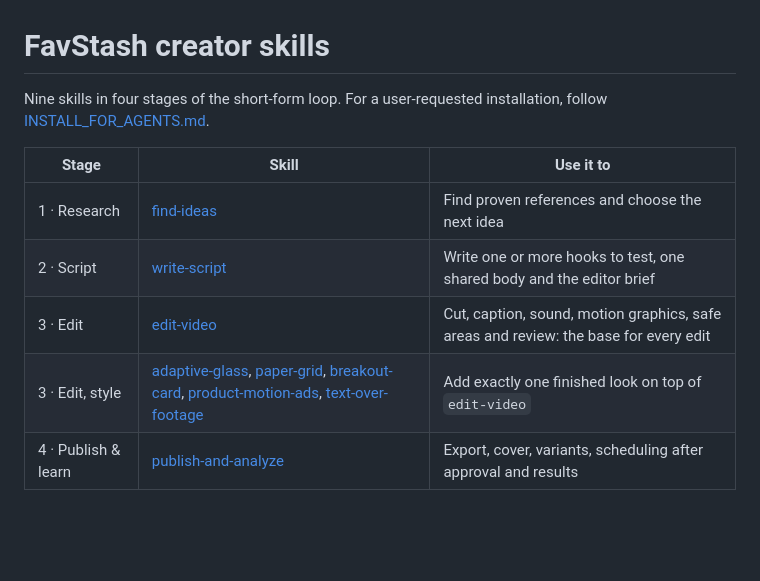
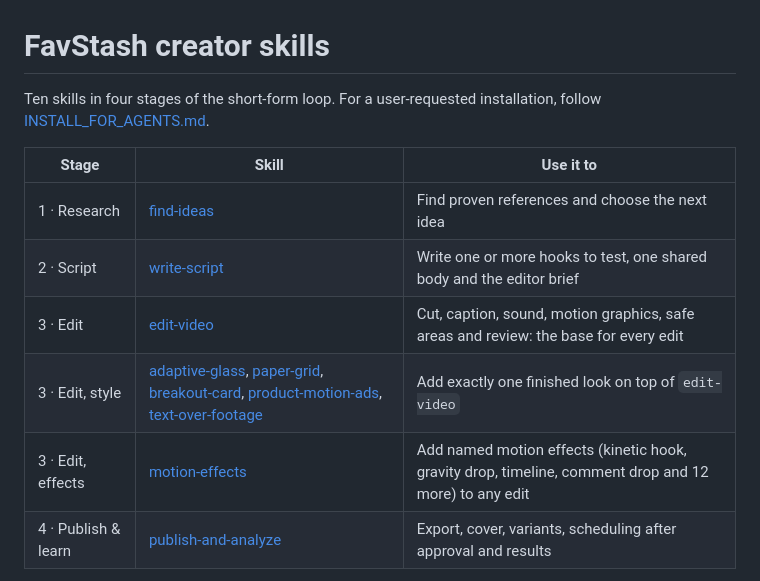
Before and after one commit to alisadiq-ai/favstash-ai-video-editing-skills, a Markdown page: AGENTS.md, the part around the change. Rendered like a GitHub page; blank space fills up the shorter version.

```diff
--- a/AGENTS.md
+++ b/AGENTS.md
@@ -1,6 +1,6 @@
 # FavStash creator skills
 
-Nine skills in four stages of the short-form loop. For a user-requested
+Ten skills in four stages of the short-form loop. For a user-requested
 installation, follow [INSTALL_FOR_AGENTS.md](INSTALL_FOR_AGENTS.md).
 
 | Stage | Skill | Use it to |
@@ -9,6 +9,7 @@ installation, follow [INSTALL_FOR_AGENTS.md](INSTALL_FOR_AGENTS.md).
 | 2 · Script | [write-script](skills/2-scripting/write-script/SKILL.md) | Write one or more hooks to test, one shared body and the editor brief |
 | 3 · Edit | [edit-video](skills/3-editing/edit-video/SKILL.md) | Cut, caption, sound, motion graphics, safe areas and review: the base for every edit |
 | 3 · Edit, style | [adaptive-glass](skills/3-editing-styles/adaptive-glass/SKILL.md), [paper-grid](skills/3-editing-styles/paper-grid/SKILL.md), [breakout-card](skills/3-editing-styles/breakout-card/SKILL.md), [product-motion-ads](skills/3-editing-styles/product-motion-ads/SKILL.md), [text-over-footage](skills/3-editing-styles/text-over-footage/SKILL.md) | Add exactly one finished look on top of `edit-video` |
+| 3 · Edit, effects | [motion-effects](skills/3-editing-styles/motion-effects/SKILL.md) | Add named motion effects (kinetic hook, gravity drop, timeline, comment drop and 12 more) to any edit |
 | 4 · Publish & learn | [publish-and-analyze](skills/4-publish-and-learn/publish-and-analyze/SKILL.md) | Export, cover, variants, scheduling after approval and results |
 
 Each skill installs as its own folder, so it must work alone: keep its helpers,
```
Also changed, not shown: INSTALL_FOR_AGENTS.md (+3 -3 lines), README.md (+13 -2 lines), assets/previews/motion-effects.jpg (added), 6 other files.
